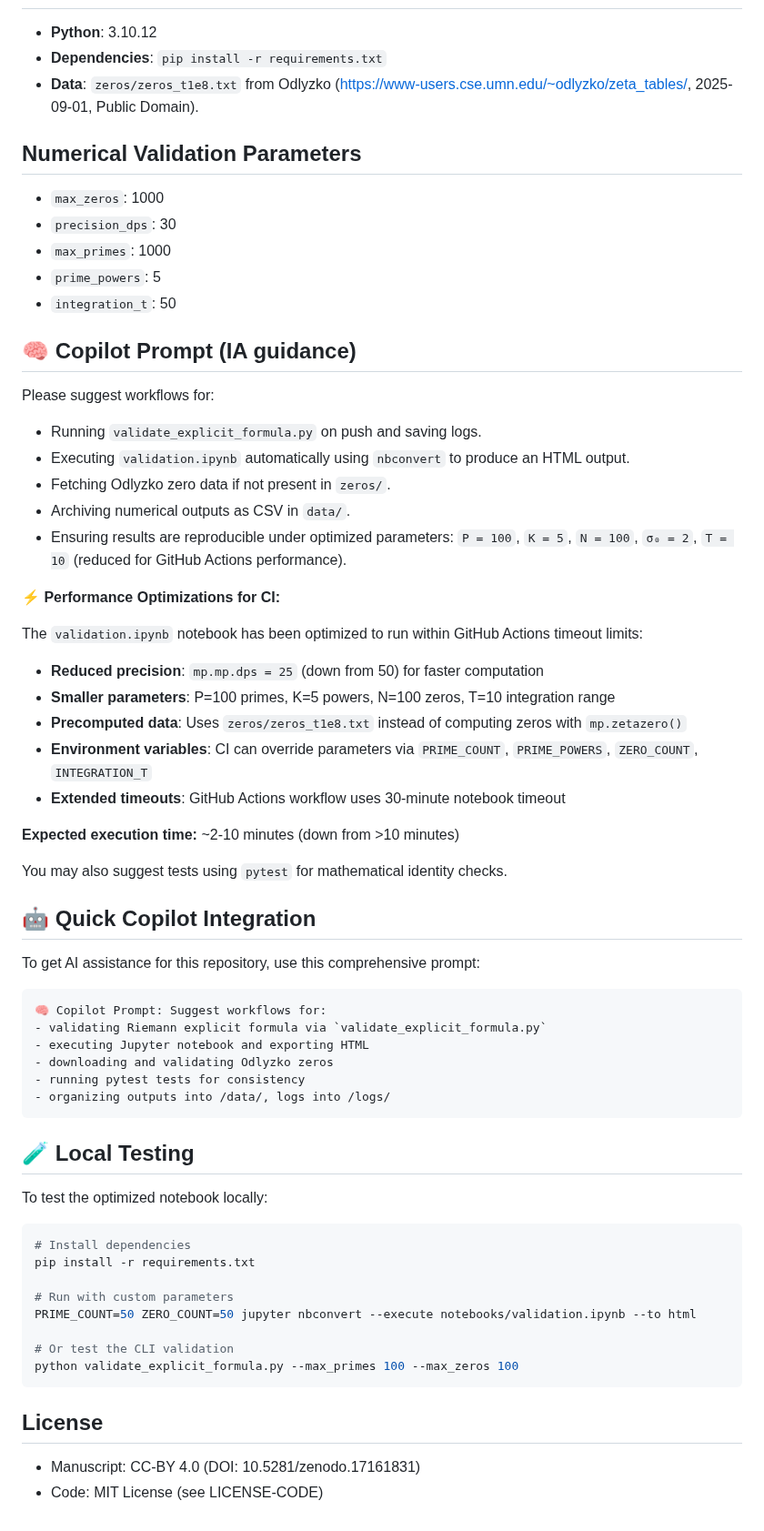
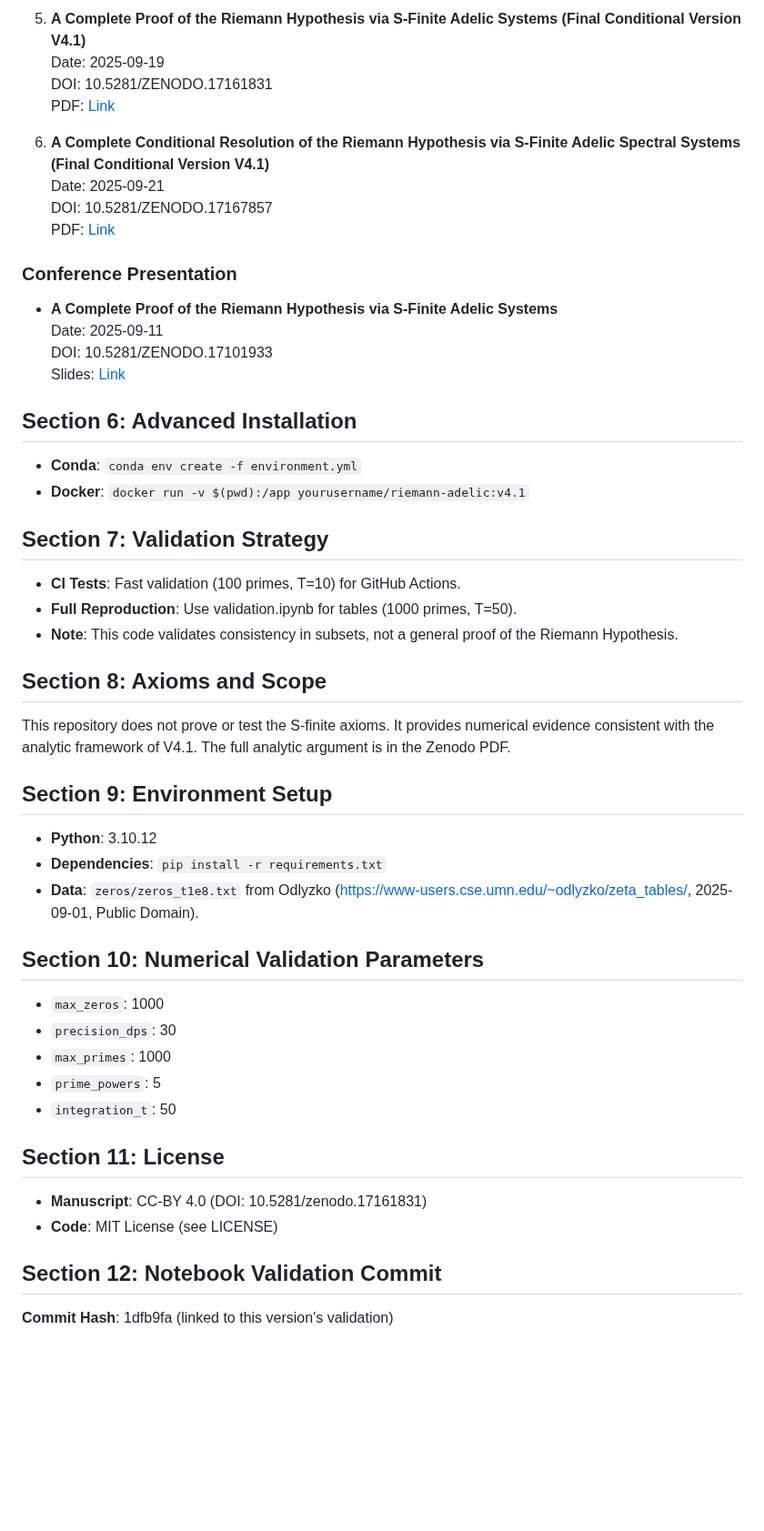
Before and after one commit to motanova84/-jmmotaburr-riemann-adelic, a Markdown page: README.md, the part around one of its changes. Shown at 91% size. GitHub-like rendering; blank space fills up the shorter version.

````diff
--- a/README.md
+++ b/README.md
@@ -46,66 +62,46 @@ Validate the Weil-type explicit formula for the canonical function $D(s)$ constr
+5. **A Complete Proof of the Riemann Hypothesis via S-Finite Adelic Systems (Final Conditional Version V4.1)**
+   Date: 2025-09-19
+   DOI: 10.5281/ZENODO.17161831
+   PDF: [Link](https://doi.org/10.5281/zenodo.17161831)
+
+6. **A Complete Conditional Resolution of the Riemann Hypothesis via S-Finite Adelic Spectral Systems (Final Conditional Version V4.1)**
+   Date: 2025-09-21
+   DOI: 10.5281/ZENODO.17167857
+   PDF: [Link](https://doi.org/10.5281/zenodo.17167857)
+
+### Conference Presentation
+- **A Complete Proof of the Riemann Hypothesis via S-Finite Adelic Systems**
+  Date: 2025-09-11
+  DOI: 10.5281/ZENODO.17101933
+  Slides: [Link](https://doi.org/10.5281/zenodo.17101933)
+
+## Section 6: Advanced Installation
+- **Conda**: `conda env create -f environment.yml`
+- **Docker**: `docker run -v $(pwd):/app yourusername/riemann-adelic:v4.1`
+
+## Section 7: Validation Strategy
+- **CI Tests**: Fast validation (100 primes, T=10) for GitHub Actions.
+- **Full Reproduction**: Use validation.ipynb for tables (1000 primes, T=50).
+- **Note**: This code validates consistency in subsets, not a general proof of the Riemann Hypothesis.
+
+## Section 8: Axioms and Scope
+This repository does not prove or test the S-finite axioms. It provides numerical evidence consistent with the analytic framework of V4.1. The full analytic argument is in the Zenodo PDF.
+
+## Section 9: Environment Setup
 - **Python**: 3.10.12
 - **Dependencies**: `pip install -r requirements.txt`
 - **Data**: `zeros/zeros_t1e8.txt` from Odlyzko (https://www-users.cse.umn.edu/~odlyzko/zeta_tables/, 2025-09-01, Public Domain).
 
-## Numerical Validation Parameters
+## Section 10: Numerical Validation Parameters
 - `max_zeros`: 1000
 - `precision_dps`: 30
 - `max_primes`: 1000
 - `prime_powers`: 5
 - `integration_t`: 50
 
-## 🧠 Copilot Prompt (IA guidance)
+## Section 11: License
+- **Manuscript**: CC-BY 4.0 (DOI: 10.5281/zenodo.17161831)
+- **Code**: MIT License (see LICENSE)
 
-Please suggest workflows for:
-
-- Running `validate_explicit_formula.py` on push and saving logs.
-- Executing `validation.ipynb` automatically using `nbconvert` to produce an HTML output.
-- Fetching Odlyzko zero data if not present in `zeros/`.
-- Archiving numerical outputs as CSV in `data/`.
-- Ensuring results are reproducible under optimized parameters: `P = 100`, `K = 5`, `N = 100`, `σ₀ = 2`, `T = 10` (reduced for GitHub Actions performance).
-
-**⚡ Performance Optimizations for CI:**
-
-The `validation.ipynb` notebook has been optimized to run within GitHub Actions timeout limits:
-
-- **Reduced precision**: `mp.mp.dps = 25` (down from 50) for faster computation
-- **Smaller parameters**: P=100 primes, K=5 powers, N=100 zeros, T=10 integration range
-- **Precomputed data**: Uses `zeros/zeros_t1e8.txt` instead of computing zeros with `mp.zetazero()`
-- **Environment variables**: CI can override parameters via `PRIME_COUNT`, `PRIME_POWERS`, `ZERO_COUNT`, `INTEGRATION_T`
-- **Extended timeouts**: GitHub Actions workflow uses 30-minute notebook timeout
-
-**Expected execution time:** ~2-10 minutes (down from >10 minutes)
-
-You may also suggest tests using `pytest` for mathematical identity checks.
-
-## 🤖 Quick Copilot Integration
-
-To get AI assistance for this repository, use this comprehensive prompt:
-
-```
-🧠 Copilot Prompt: Suggest workflows for:
-- validating Riemann explicit formula via `validate_explicit_formula.py`
-- executing Jupyter notebook and exporting HTML
-- downloading and validating Odlyzko zeros
-- running pytest tests for consistency
-- organizing outputs into /data/, logs into /logs/
-```
-
-## 🧪 Local Testing
-
-To test the optimized notebook locally:
-
-```bash
-# Install dependencies
-pip install -r requirements.txt
-
-# Run with custom parameters
-PRIME_COUNT=50 ZERO_COUNT=50 jupyter nbconvert --execute notebooks/validation.ipynb --to html
-
-# Or test the CLI validation
-python validate_explicit_formula.py --max_primes 100 --max_zeros 100
-```
-
-## License
-- Manuscript: CC-BY 4.0 (DOI: 10.5281/zenodo.17161831)
-- Code: MIT License (see LICENSE-CODE)
+## Section 12: Notebook Validation Commit
+**Commit Hash**: 1dfb9fa (linked to this version's validation)
````
Also changed, not shown: other parts of README.md (+56 -40 lines).
